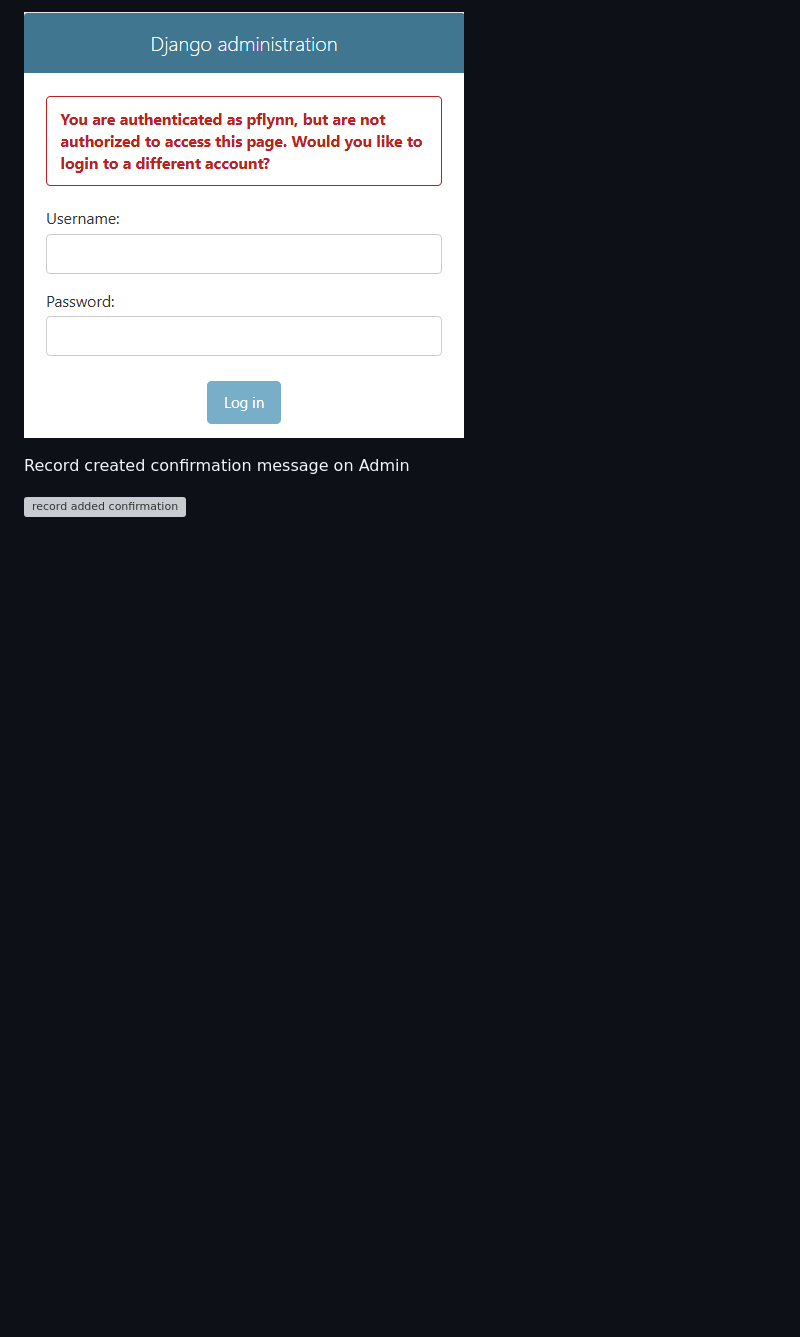
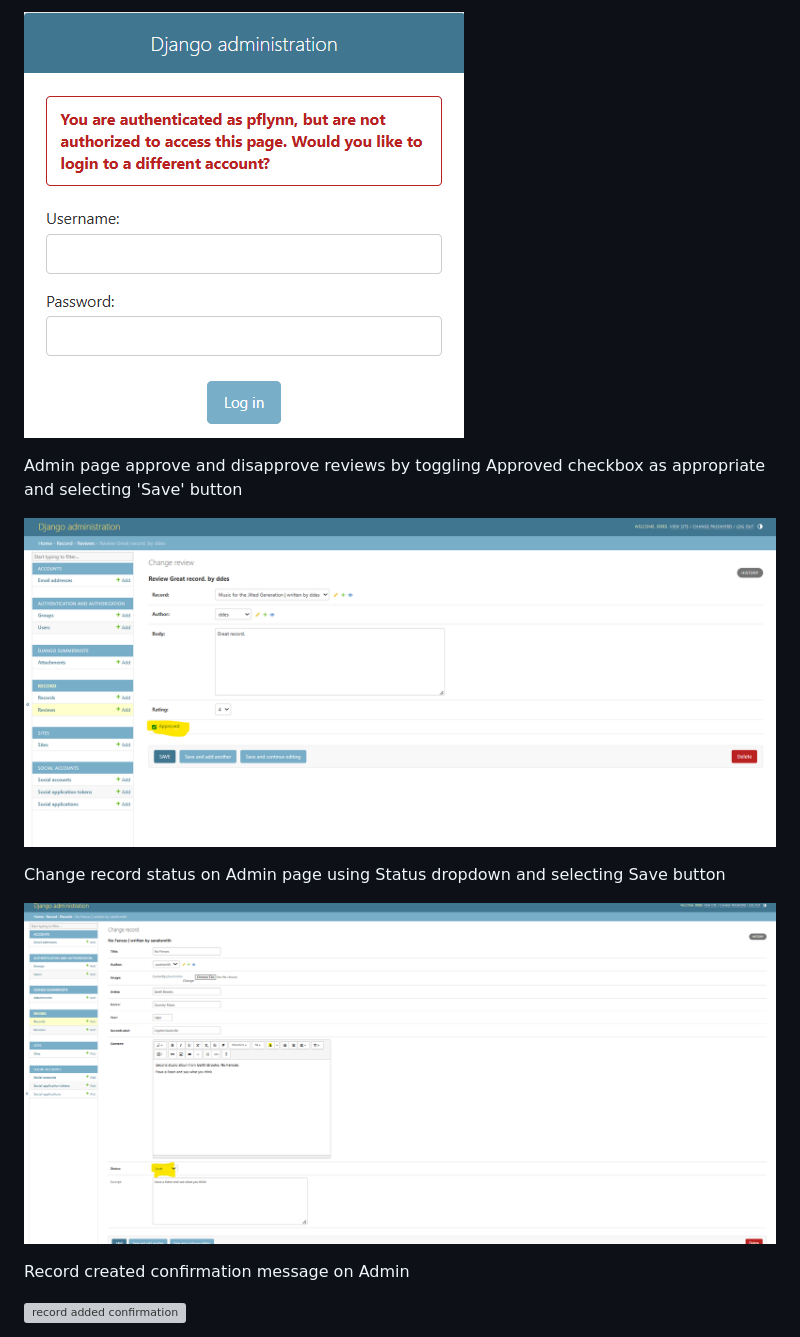
Before and after one commit to Dee-Des/record_reviews, a Markdown page: README.md, the part around the change. Rendered like a GitHub page; pictures changed too: static/images/features/approve-and-unapprove-reviews-in-admin.png (added), static/images/features/draft-and-publish-records-in-admin-page-using-status-dropdown-and-selecting-save-button.png (added); folded sections open; blank space fills up the shorter version; grey boxes are pictures that could not be loaded.

Commit message:
add change status of record and change approval on review into features section of README.md file

```diff
--- a/README.md
+++ b/README.md
@@ -285,6 +285,15 @@ Authenticated superuser logged in
 Admin page access is restricted
 
 ![admin page access restricted](static/images/features/admin-page-access-is-restricted.png)
+
+Admin page approve and disapprove reviews by toggling Approved checkbox as appropriate and selecting 'Save' button
+
+![review approved checkbox on admin page](/static/images/features/approve-and-unapprove-reviews-in-admin.png)
+
+Change record status on Admin page using Status dropdown and selecting Save button
+
+![change record status on admin page](/static/images/features/draft-and-publish-records-in-admin-page-using-status-dropdown-and-selecting-save-button.png)
+
 
 Record created confirmation message on Admin
 
```
